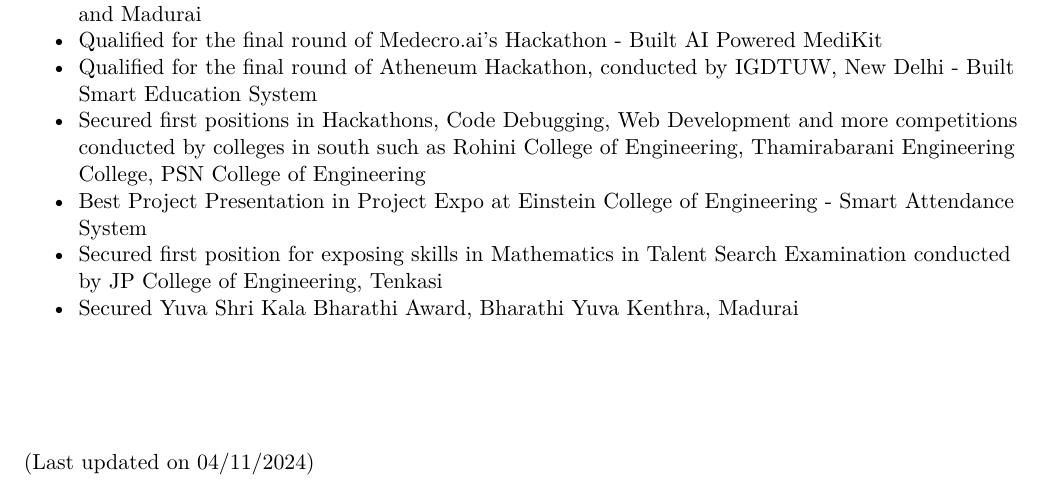
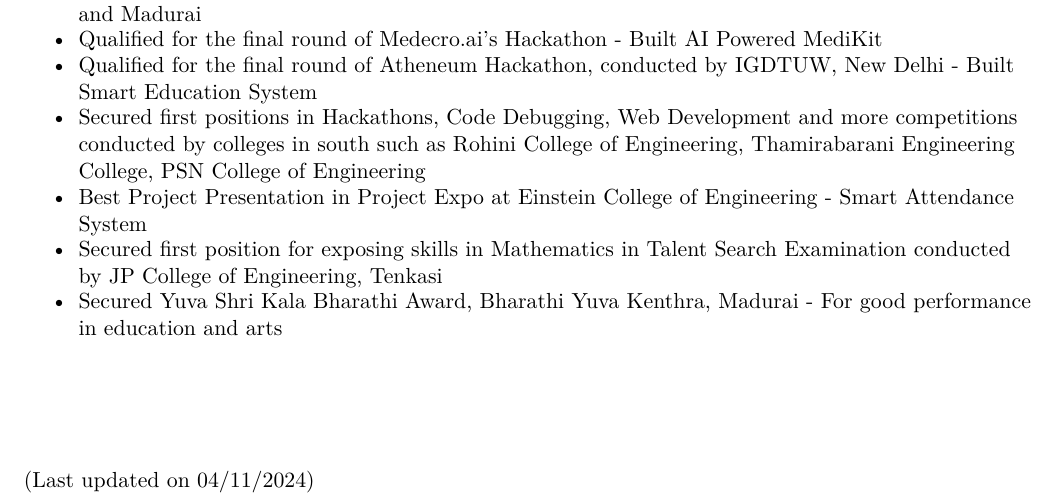
Before and after one commit to arihara-sudhan/resume, a LaTeX document (main.tex): part of page 2 of 2, cut so that both start at the same text. Compiled offline with pdfLaTeX.

Commit message:
Update main.tex

```diff
--- a/main.tex
+++ b/main.tex
@@ -178,7 +178,7 @@
 		\vspace{-3mm}
 		\item Secured first position for exposing skills in Mathematics in Talent Search Examination conducted by JP College of Engineering, Tenkasi
 		\vspace{-3mm}
-		\item Secured Yuva Shri Kala Bharathi Award, Bharathi Yuva Kenthra, Madurai
+		\item Secured Yuva Shri Kala Bharathi Award, Bharathi Yuva Kenthra, Madurai - For good performance in education and arts
     \end{itemize}
 \vspace{2cm}
 (Last updated on 04/11/2024)
```
